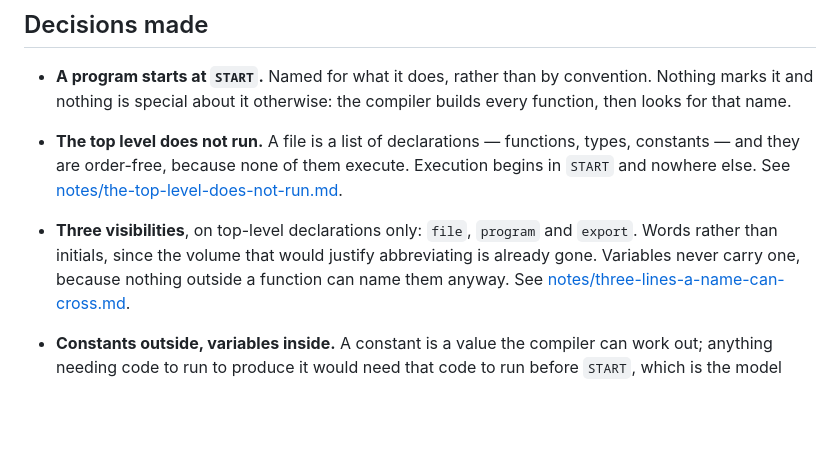
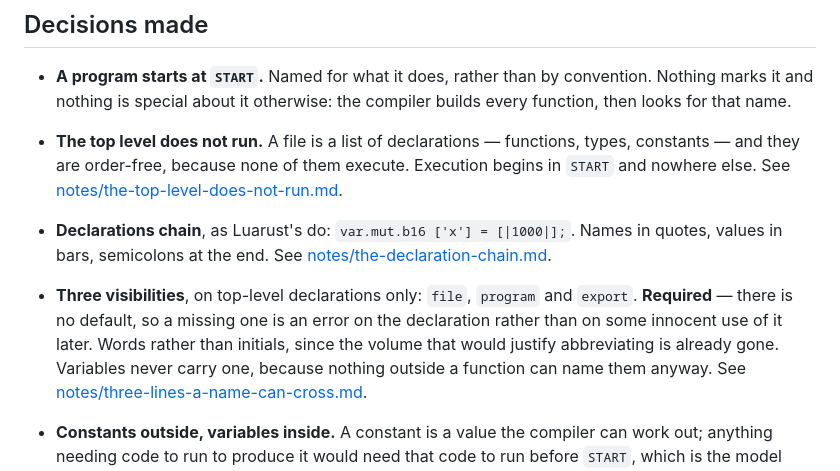
Before and after one commit to Artificial-IntelligenceAI/Quench-lang, a Markdown page: README.md, the part around the change. GitHub-like rendering; blank space fills up the shorter version.

```diff
--- a/README.md
+++ b/README.md
@@ -36,9 +36,13 @@ Agreement between them is not a hope, it is a test. See [The oracle](#the-oracle
   types, constants — and they are order-free, because none of them execute.
   Execution begins in `START` and nowhere else. See
   [notes/the-top-level-does-not-run.md](notes/the-top-level-does-not-run.md).
+- **Declarations chain**, as Luarust's do: `var.mut.b16 ['x'] = [|1000|];`.
+  Names in quotes, values in bars, semicolons at the end. See
+  [notes/the-declaration-chain.md](notes/the-declaration-chain.md).
 - **Three visibilities**, on top-level declarations only: `file`, `program` and
-  `export`. Words rather than initials, since the volume that would justify
-  abbreviating is already gone. Variables never carry one, because nothing
+  `export`. **Required** — there is no default, so a missing one is an error on the
+  declaration rather than on some innocent use of it later. Words rather than
+  initials, since the volume that would justify abbreviating is already gone. Variables never carry one, because nothing
   outside a function can name them anyway. See
   [notes/three-lines-a-name-can-cross.md](notes/three-lines-a-name-can-cross.md).
 - **Constants outside, variables inside.** A constant is a value the compiler can
```
Also changed, not shown: notes/the-declaration-chain.md (added, +60 -0 lines).
